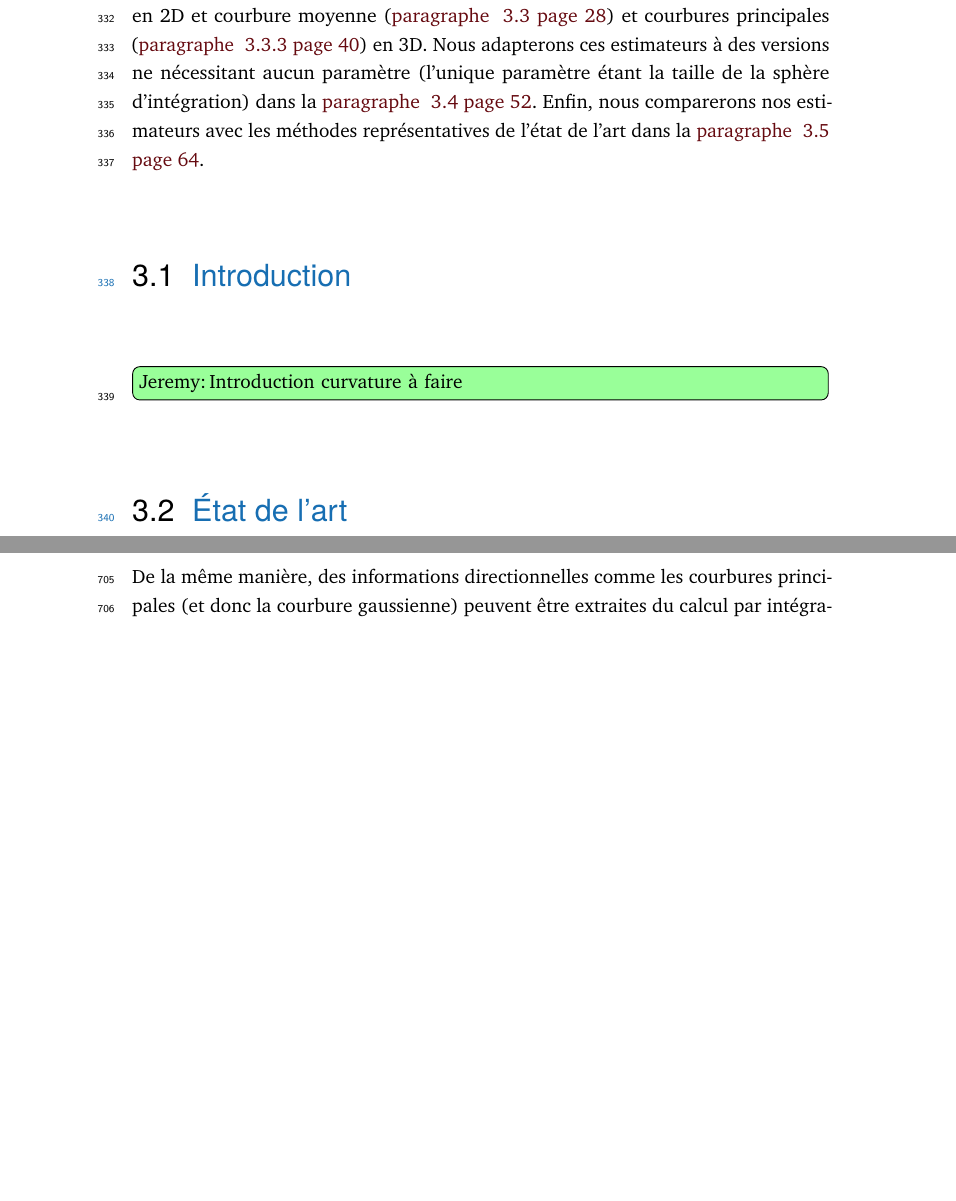
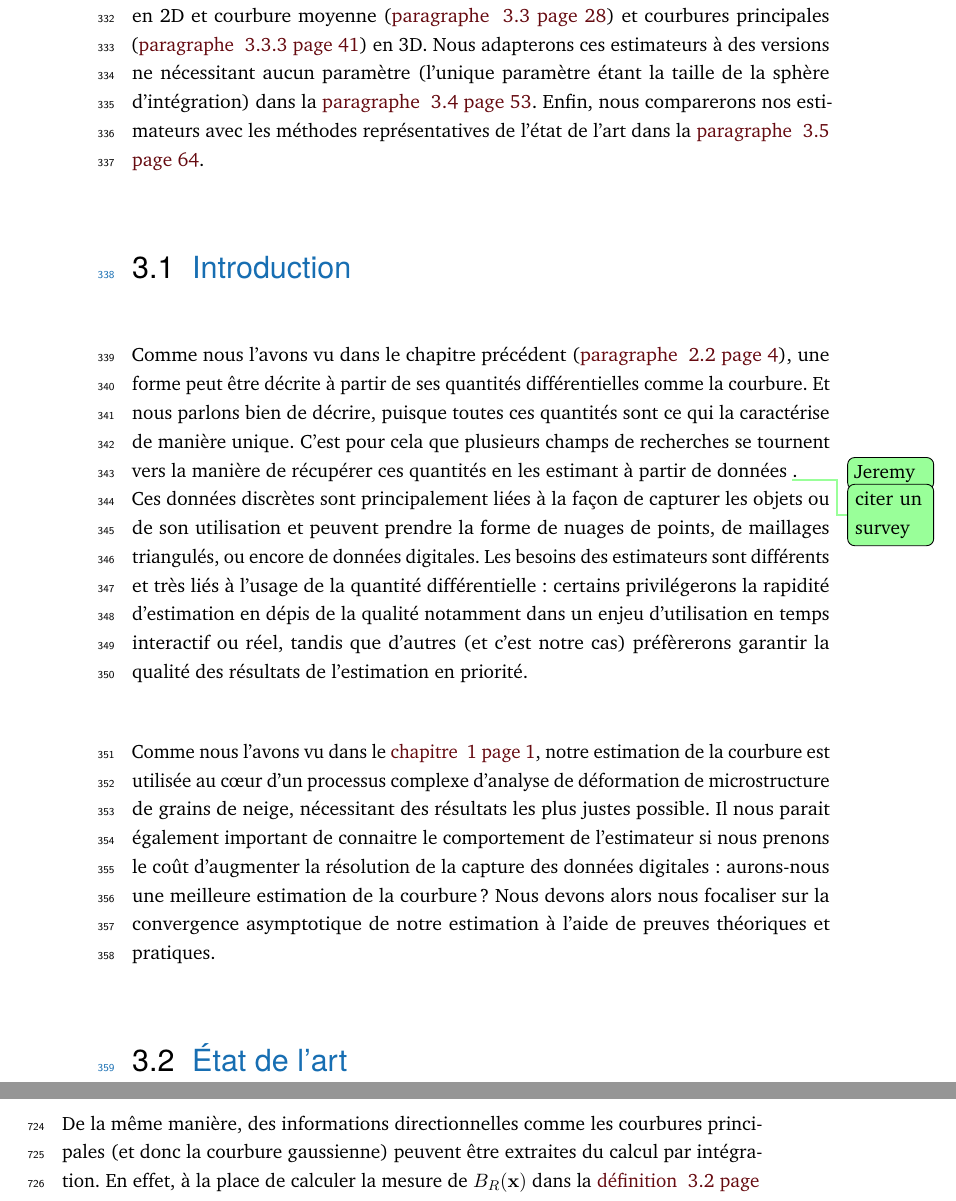
Before and after one commit to jlevallois/PhD-Thesis, a LaTeX thesis (main.tex, which reads content/chapter-estimators.tex): two parts of pages 23 and 39 of 132 before the commit and two parts of pages 23 and 40 of 132 after it, joined at a grey line, cut so that both start at the same text, the shorter picture padded with empty space. Compiled offline with pdfLaTeX.

Commit message:
intro curvature

```diff
--- a/content/chapter-estimators.tex
+++ b/content/chapter-estimators.tex
@@ -25,7 +25,34 @@ estimateurs avec les méthodes représentatives de l'état de l'art dans la
 %
 \section{Introduction}
 \label{sec:estimators:introduction}
-\todoInlineJeremy{Introduction curvature à faire}
+%
+Comme nous l'avons vu dans le chapitre précédent (\RefSection{sec:geo-diff}),
+une forme peut être décrite à partir de ses quantités différentielles comme la
+courbure. Et nous parlons bien de décrire, puisque toutes ces quantités sont ce
+qui la caractérise de manière unique. C'est pour cela que plusieurs champs de
+recherches se tournent vers la manière de récupérer ces quantités en les
+estimant à partir de données \todoJeremy{citer un survey}.
+%
+\\
+%
+Ces données discrètes sont principalement liées à la façon de capturer les
+objets ou de son utilisation et peuvent prendre la forme de nuages de points, de
+maillages triangulés, ou encore de données digitales. Les besoins des
+estimateurs sont différents et très liés à l'usage de la quantité différentielle :
+certains privilégerons la rapidité d'estimation en dépis de la qualité notamment
+dans un enjeu d'utilisation en temps interactif ou réel, tandis que d'autres (et
+c'est notre cas) préfèrerons garantir la qualité des résultats de l'estimation
+en priorité.
+
+
+Comme nous l'avons vu dans le \RefChapitre{sec:introduction}, notre estimation
+de la courbure est utilisée au cœur d'un processus complexe d'analyse de
+déformation de microstructure de grains de neige, nécessitant des résultats les
+plus justes possible. Il nous parait également important de connaitre le
+comportement de l'estimateur si nous prenons le coût d'augmenter la résolution
+de la capture des données digitales : aurons-nous une meilleure estimation de la
+courbure ? Nous devons alors nous focaliser sur la convergence asymptotique de
+notre estimation à l'aide de preuves théoriques et pratiques.
 %
 \section{État de l'art}%
 \label{sec:estimators:SOTA}
```
Also changed, not shown: content/chapter-notions.tex (+1 -1 lines).
